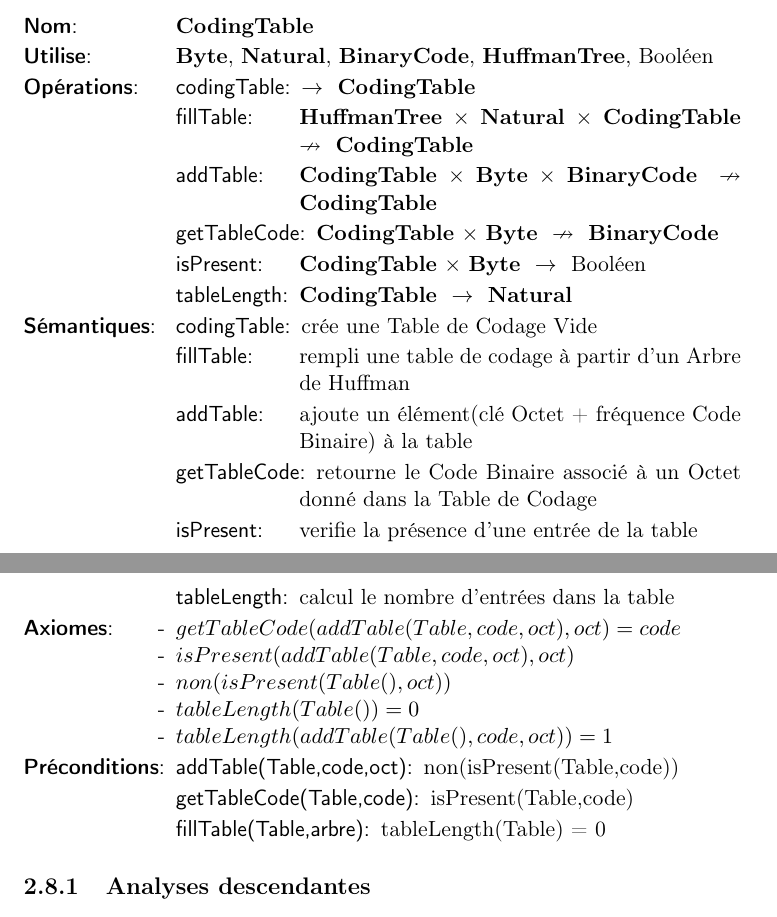
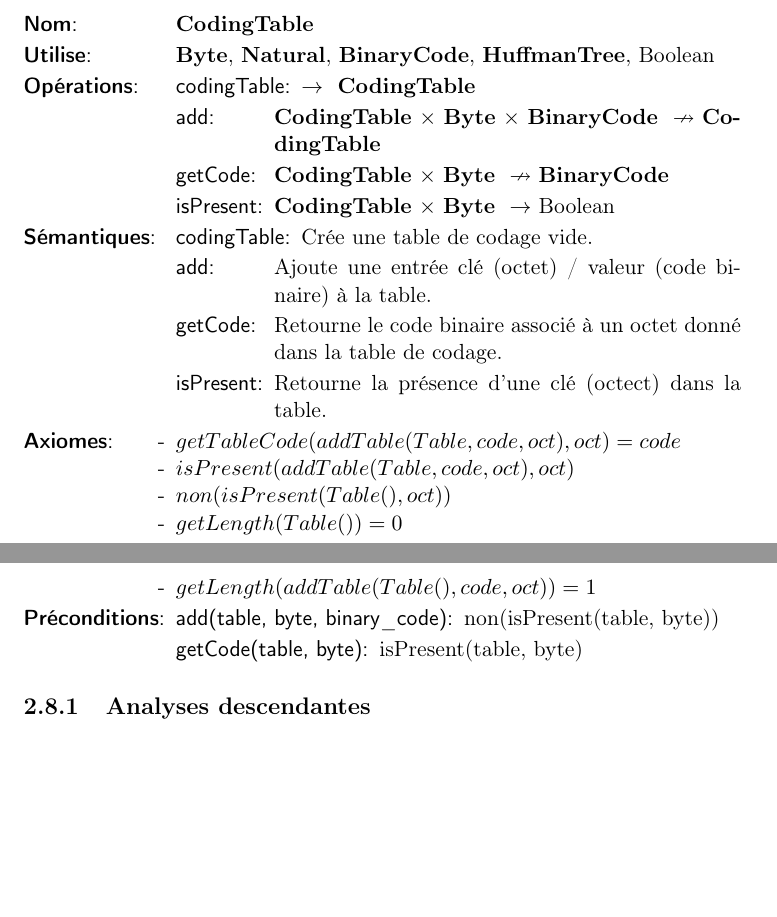
Before and after one commit to AlixANNERAUD/Huffman_compressor, a LaTeX document (rapport/rapport.tex, which reads rapport/analyse/tableDeCodage.tex): two parts of pages 8 and 9 of 13, joined at a grey line, cut so that both start at the same text, the shorter picture padded with empty space. Compiled offline with pdfLaTeX.

Commit message:
Refactor with simpler operation and fix small typos #2

```diff
--- a/rapport/analyse/tableDeCodage.tex
+++ b/rapport/analyse/tableDeCodage.tex
@@ -4,33 +4,28 @@
 
 \begin{tad}
   \tadNom{\codingTable}
-  \tadDependances{\byte, \naturel, \binaryCode, \huffmanTree, Booléen}
-  \begin{tadOperations}{tableLength}
+  \tadDependances{\byte, \naturel, \binaryCode, \huffmanTree, \booleen}
+  \begin{tadOperations}{isPresent}
     \tadOperation{codingTable}{}{\tadParams{\codingTable}}
-    \tadOperationAvecPreconditions{fillTable}{\tadParams{\huffmanTree, \naturel, \codingTable}}{\tadParams{\codingTable}}
-    \tadOperationAvecPreconditions{addTable}{\tadParams{\codingTable, \byte, \binaryCode}}{\tadParams{\codingTable}}
-    \tadOperationAvecPreconditions{getTableCode}{\tadParams{\codingTable, \byte}}{\tadParams{\binaryCode}}
-    \tadOperation{isPresent}{\tadParams{\codingTable, \byte}}{\tadParams{Booléen}}
-    \tadOperation{tableLength}{\tadParams{\codingTable}}{\tadParams{\naturel}}
+    \tadOperationAvecPreconditions{add}{\tadParams{\codingTable, \byte, \binaryCode}}{\codingTable}
+    \tadOperationAvecPreconditions{getCode}{\tadParams{\codingTable, \byte}}{\binaryCode}
+    \tadOperation{isPresent}{\tadParams{\codingTable, \byte}}{\booleen}
   \end{tadOperations}
-  \begin{tadSemantiques}{tableLength}
-    \tadSemantique{codingTable}{crée une Table de Codage Vide}
-    \tadSemantique{fillTable}{rempli une table de codage à partir d'un Arbre de Huffman}
-    \tadSemantique{addTable}{ajoute un élément(clé Octet + fréquence Code Binaire) à la table}
-    \tadSemantique{getTableCode}{retourne le Code Binaire associé à un Octet donné dans la Table de Codage}
-    \tadSemantique{isPresent}{verifie la présence d'une entrée de la table}
-    \tadSemantique{tableLength}{calcul le nombre d'entrées dans la table}
+  \begin{tadSemantiques}{isPresent}
+    \tadSemantique{codingTable}{Crée une table de codage vide.}
+    \tadSemantique{add}{Ajoute une entrée clé (octet) / valeur (code binaire) à la table.}
+    \tadSemantique{getCode}{Retourne le code binaire associé à un octet donné dans la table de codage.}
+    \tadSemantique{isPresent}{Retourne la présence d'une clé (octect) dans la table.}
   \end{tadSemantiques}
   \begin{tadAxiomes}
     \tadAxiome{getTableCode(addTable(Table,code,oct),oct)=code}
     \tadAxiome{isPresent(addTable(Table,code,oct),oct)}
     \tadAxiome{non(isPresent(Table(),oct))}
-    \tadAxiome{tableLength(Table())=0}
-    \tadAxiome{tableLength(addTable(Table(),code,oct))=1}
+    \tadAxiome{getLength(Table())=0}
+    \tadAxiome{getLength(addTable(Table(),code,oct))=1}
   \end{tadAxiomes}
-  \begin{tadPreconditions}{fillTable(Table,arbre)}
-    \tadPrecondition{addTable(Table,code,oct)}{non(isPresent(Table,code))}
-    \tadPrecondition{getTableCode(Table,code)}{isPresent(Table,code)}
-    \tadPrecondition{fillTable(Table,arbre)}{tableLength(Table) = 0}
+  \begin{tadPreconditions}{getCode(table, byte)}
+    \tadPrecondition{add(table, byte, binary\_code)}{non(isPresent(table, byte))}
+    \tadPrecondition{getCode(table, byte)}{isPresent(table, byte)}
   \end{tadPreconditions}
 \end{tad}
```
